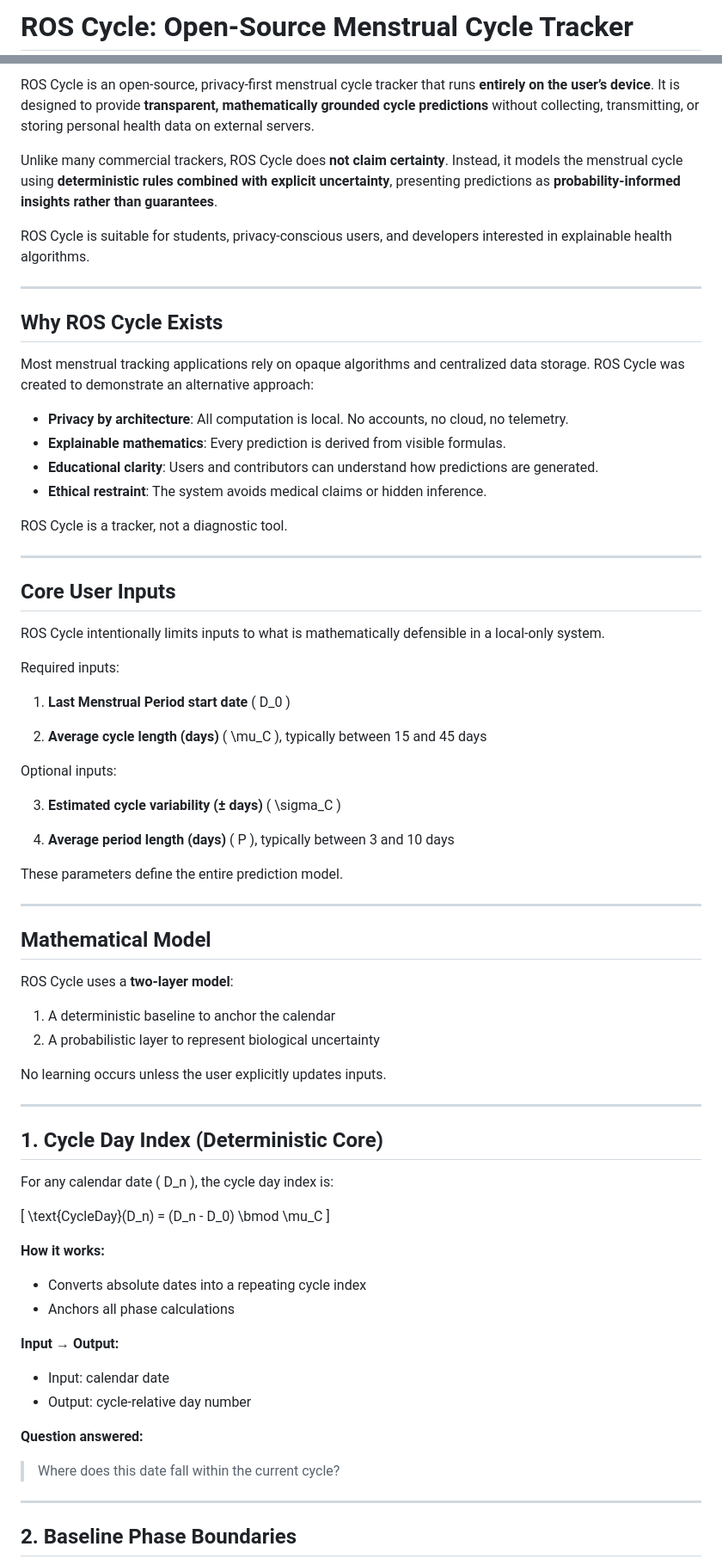
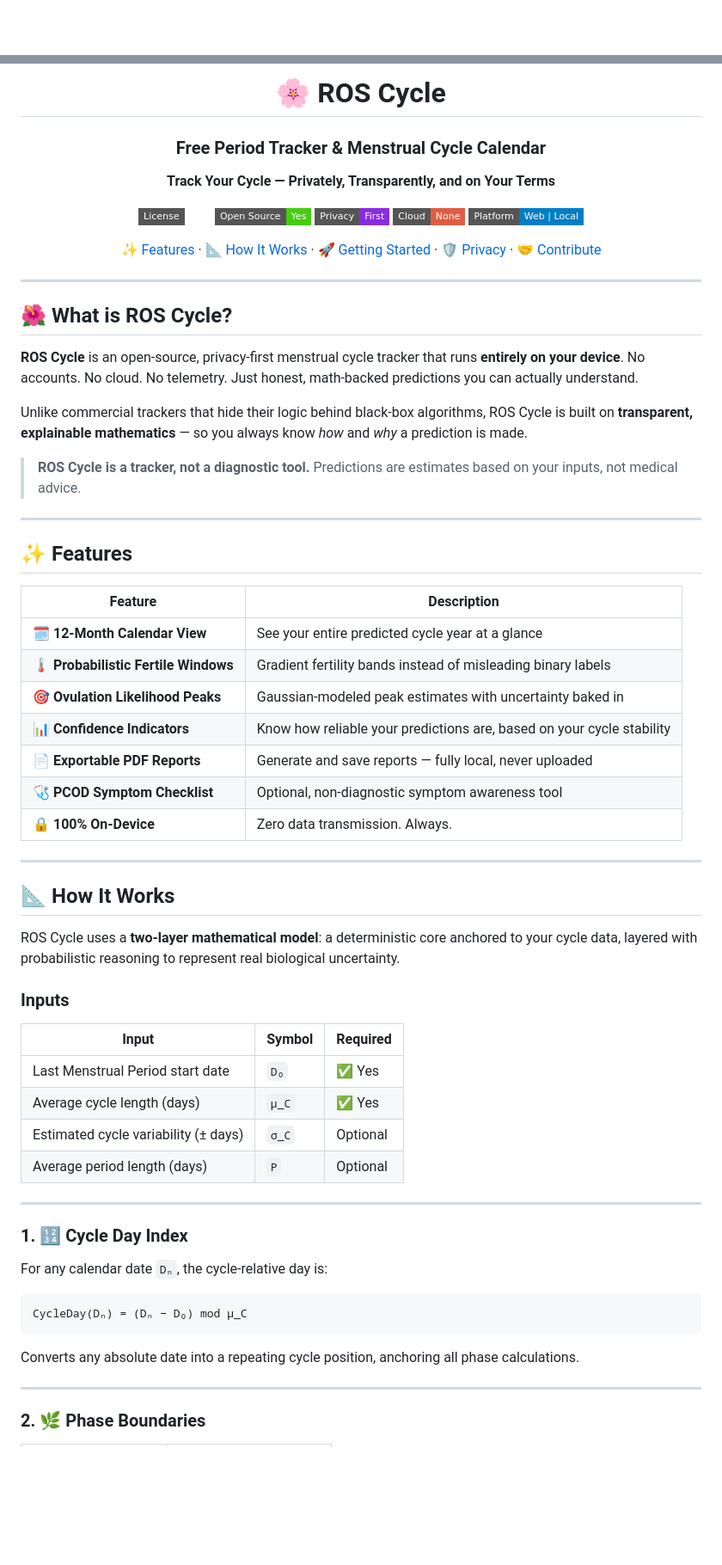
Before and after one commit to alwin-m/ROS-Cycle-Project, a Markdown page: README.md, 2 parts joined by grey strips. Shown at 86% size. Drawn GitHub-style; badges without logos; blank space fills up the shorter version.

````diff
--- a/README.md
+++ b/README.md
@@ -1,2 +1,2 @@
-# ROS Cycle: Open-Source Menstrual Cycle Tracker
+<div align="center">
 
@@ -4,83 +4,72 @@
 
-ROS Cycle is an open-source, privacy-first menstrual cycle tracker that runs **entirely on the user’s device**. It is designed to provide **transparent, mathematically grounded cycle predictions** without collecting, transmitting, or storing personal health data on external servers.
+# 🌸 ROS Cycle
 
-Unlike many commercial trackers, ROS Cycle does **not claim certainty**. Instead, it models the menstrual cycle using **deterministic rules combined with explicit uncertainty**, presenting predictions as **probability-informed insights rather than guarantees**.
+### Free Period Tracker & Menstrual Cycle Calendar
 
-ROS Cycle is suitable for students, privacy-conscious users, and developers interested in explainable health algorithms.
+**Track Your Cycle — Privately, Transparently, and on Your Terms**
+
+[![License: MIT](https://img.shields.io/badge/License-MIT-rose.svg?style=flat-square)](https://opensource.org/licenses/MIT)
+[![Open Source](https://img.shields.io/badge/Open%20Source-Yes-brightgreen?style=flat-square)](https://github.com/)
+[![Privacy First](https://img.shields.io/badge/Privacy-First-blueviolet?style=flat-square)](#)
+[![No Cloud](https://img.shields.io/badge/Cloud-None-red?style=flat-square)](#)
+[![Platform](https://img.shields.io/badge/Platform-Web%20%7C%20Local-blue?style=flat-square)](#)
+
+[✨ Features](#-features) · [📐 How It Works](#-how-it-works) · [🚀 Getting Started](#-getting-started) · [🛡️ Privacy](#️-privacy-first-by-design) · [🤝 Contribute](#-contributing)
 
 ---
 
-## Why ROS Cycle Exists
+</div>
 
-Most menstrual tracking applications rely on opaque algorithms and centralized data storage. ROS Cycle was created to demonstrate an alternative approach:
+## 🌺 What is ROS Cycle?
 
-* **Privacy by architecture**: All computation is local. No accounts, no cloud, no telemetry.
-* **Explainable mathematics**: Every prediction is derived from visible formulas.
-* **Educational clarity**: Users and contributors can understand how predictions are generated.
-* **Ethical restraint**: The system avoids medical claims or hidden inference.
+**ROS Cycle** is an open-source, privacy-first menstrual cycle tracker that runs **entirely on your device**. No accounts. No cloud. No telemetry. Just honest, math-backed predictions you can actually understand.
 
-ROS Cycle is a tracker, not a diagnostic tool.
+Unlike commercial trackers that hide their logic behind black-box algorithms, ROS Cycle is built on **transparent, explainable mathematics** — so you always know *how* and *why* a prediction is made.
+
+> **ROS Cycle is a tracker, not a diagnostic tool.** Predictions are estimates based on your inputs, not medical advice.
 
 ---
 
-## Core User Inputs
+## ✨ Features
 
-ROS Cycle intentionally limits inputs to what is mathematically defensible in a local-only system.
-
-Required inputs:
-
-1. **Last Menstrual Period start date**
-   ( D_0 )
-
-2. **Average cycle length (days)**
-   ( \mu_C ), typically between 15 and 45 days
-
-Optional inputs:
-
-3. **Estimated cycle variability (± days)**
-   ( \sigma_C )
-
-4. **Average period length (days)**
-   ( P ), typically between 3 and 10 days
-
-These parameters define the entire prediction model.
+| Feature | Description |
+|---|---|
+| 🗓️ **12-Month Calendar View** | See your entire predicted cycle year at a glance |
+| 🌡️ **Probabilistic Fertile Windows** | Gradient fertility bands instead of misleading binary labels |
+| 🎯 **Ovulation Likelihood Peaks** | Gaussian-modeled peak estimates with uncertainty baked in |
+| 📊 **Confidence Indicators** | Know how reliable your predictions are, based on your cycle stability |
+| 📄 **Exportable PDF Reports** | Generate and save reports — fully local, never uploaded |
+| 🩺 **PCOD Symptom Checklist** | Optional, non-diagnostic symptom awareness tool |
+| 🔒 **100% On-Device** | Zero data transmission. Always. |
 
 ---
 
-## Mathematical Model
+## 📐 How It Works
 
-ROS Cycle uses a **two-layer model**:
+ROS Cycle uses a **two-layer mathematical model**: a deterministic core anchored to your cycle data, layered with probabilistic reasoning to represent real biological uncertainty.
 
-1. A deterministic baseline to anchor the calendar
-2. A probabilistic layer to represent biological uncertainty
+### Inputs
 
-No learning occurs unless the user explicitly updates inputs.
+| Input | Symbol | Required |
+|---|---|---|
+| Last Menstrual Period start date | `D₀` | ✅ Yes |
+| Average cycle length (days) | `μ_C` | ✅ Yes |
+| Estimated cycle variability (± days) | `σ_C` | Optional |
+| Average period length (days) | `P` | Optional |
 
 ---
 
-## 1. Cycle Day Index (Deterministic Core)
+### 1. 🔢 Cycle Day Index
 
-For any calendar date ( D_n ), the cycle day index is:
+For any calendar date `Dₙ`, the cycle-relative day is:
 
-[
-\text{CycleDay}(D_n) = (D_n - D_0) \bmod \mu_C
-]
+```
+CycleDay(Dₙ) = (Dₙ − D₀) mod μ_C
+```
 
-**How it works:**
-
-* Converts absolute dates into a repeating cycle index
-* Anchors all phase calculations
-
-**Input → Output:**
-
-* Input: calendar date
-* Output: cycle-relative day number
-
-**Question answered:**
-
-> Where does this date fall within the current cycle?
+Converts any absolute date into a repeating cycle position, anchoring all phase calculations.
 
 ---
 
-## 2. Baseline Phase Boundaries
+### 2. 🌿 Phase Boundaries
 
````
Also changed, not shown: other parts of README.md (+101 -117 lines).
